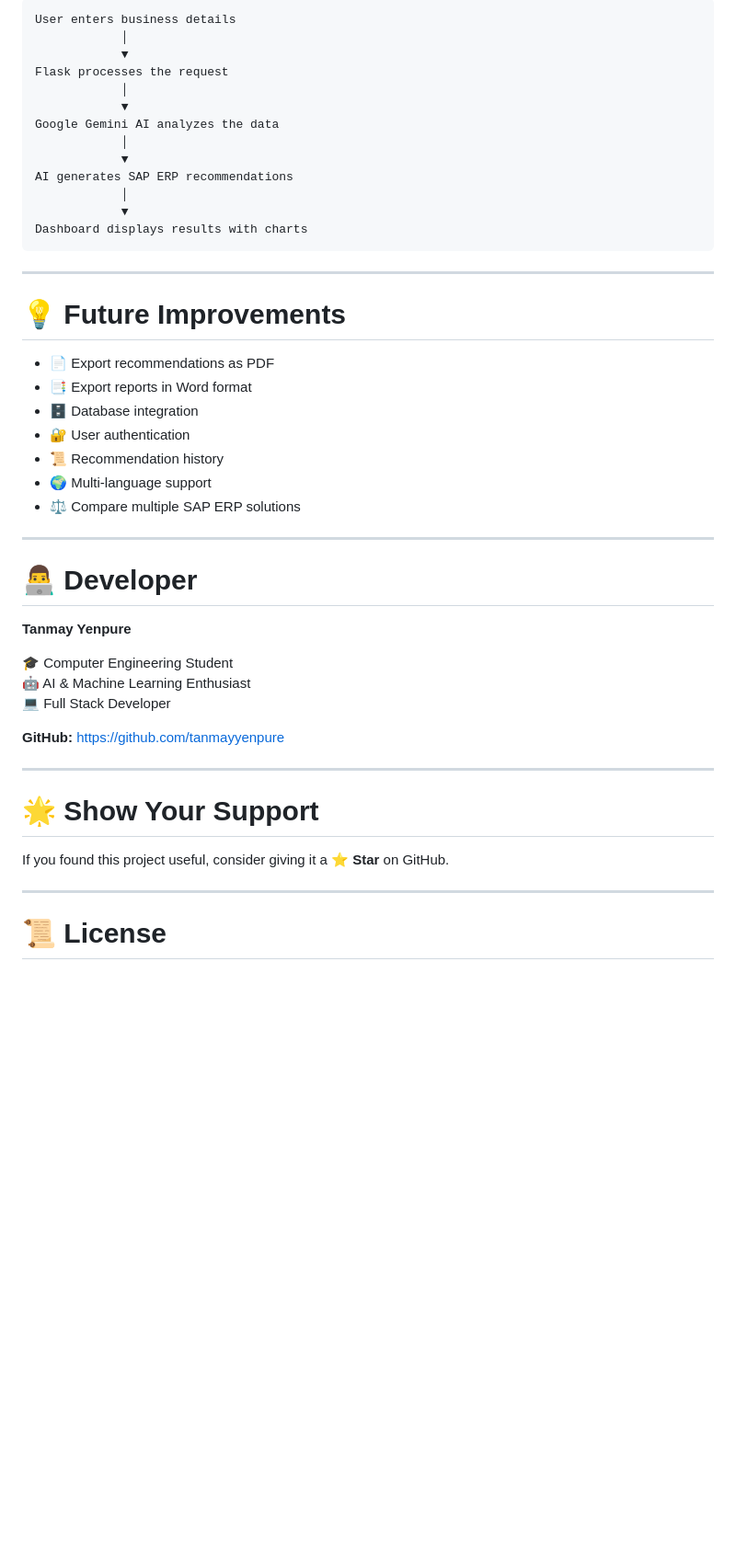
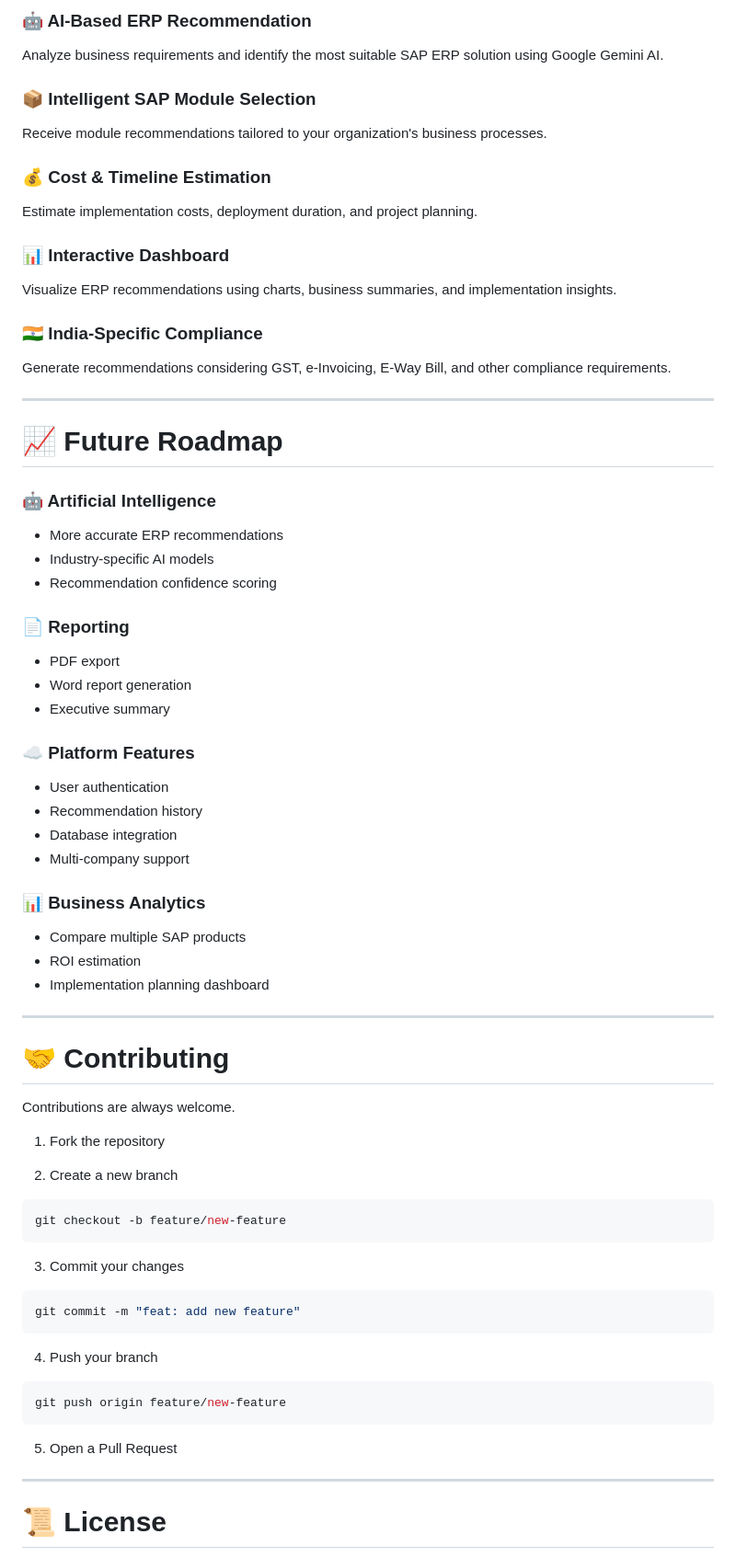
Before and after one commit to tanmayyenpure/SAP_ERP_Recommendation_System, a Markdown page: README.md, the part around one of its changes. Shown at 92% size. Rendered like a GitHub page; blank space fills up the shorter version.

````diff
--- a/README.md
+++ b/README.md
@@ -237,49 +219,80 @@ http://127.0.0.1:5000
 
-```text
-User enters business details
-            │
-            ▼
-Flask processes the request
-            │
-            ▼
-Google Gemini AI analyzes the data
-            │
-            ▼
-AI generates SAP ERP recommendations
-            │
-            ▼
-Dashboard displays results with charts
-```
+### 🤖 AI-Based ERP Recommendation
+
+Analyze business requirements and identify the most suitable SAP ERP solution using Google Gemini AI.
+
+### 📦 Intelligent SAP Module Selection
+
+Receive module recommendations tailored to your organization's business processes.
+
+### 💰 Cost & Timeline Estimation
+
+Estimate implementation costs, deployment duration, and project planning.
+
+### 📊 Interactive Dashboard
+
+Visualize ERP recommendations using charts, business summaries, and implementation insights.
+
+### 🇮🇳 India-Specific Compliance
+
+Generate recommendations considering GST, e-Invoicing, E-Way Bill, and other compliance requirements.
 
 ---
 
-# 💡 Future Improvements
+# 📈 Future Roadmap
 
-- 📄 Export recommendations as PDF
-- 📑 Export reports in Word format
-- 🗄️ Database integration
-- 🔐 User authentication
-- 📜 Recommendation history
-- 🌍 Multi-language support
-- ⚖️ Compare multiple SAP ERP solutions
+### 🤖 Artificial Intelligence
+
+- More accurate ERP recommendations
+- Industry-specific AI models
+- Recommendation confidence scoring
+
+### 📄 Reporting
+
+- PDF export
+- Word report generation
+- Executive summary
+
+### ☁️ Platform Features
+
+- User authentication
+- Recommendation history
+- Database integration
+- Multi-company support
+
+### 📊 Business Analytics
+
+- Compare multiple SAP products
+- ROI estimation
+- Implementation planning dashboard
 
 ---
 
-# 👨‍💻 Developer
+# 🤝 Contributing
 
-**Tanmay Yenpure**
+Contributions are always welcome.
 
-🎓 Computer Engineering Student
-🤖 AI & Machine Learning Enthusiast
-💻 Full Stack Developer
+1. Fork the repository
 
-**GitHub:** https://github.com/tanmayyenpure
+2. Create a new branch
 
----
+```bash
+git checkout -b feature/new-feature
+```
 
-# 🌟 Show Your Support
+3. Commit your changes
 
-If you found this project useful, consider giving it a **⭐ Star** on GitHub.
+```bash
+git commit -m "feat: add new feature"
+```
+
+4. Push your branch
+
+```bash
+git push origin feature/new-feature
+```
+
+5. Open a Pull Request
 
 ---
 
````
Also changed, not shown: other parts of README.md (+129 -121 lines).
